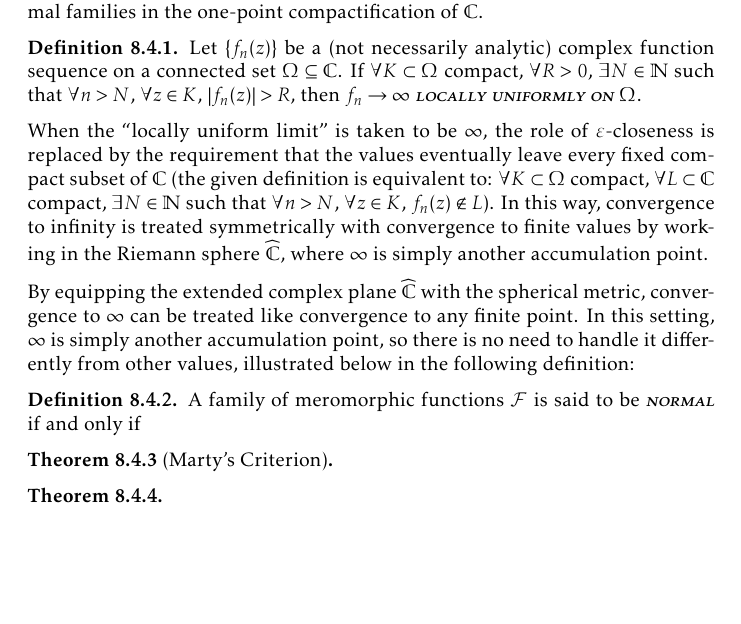
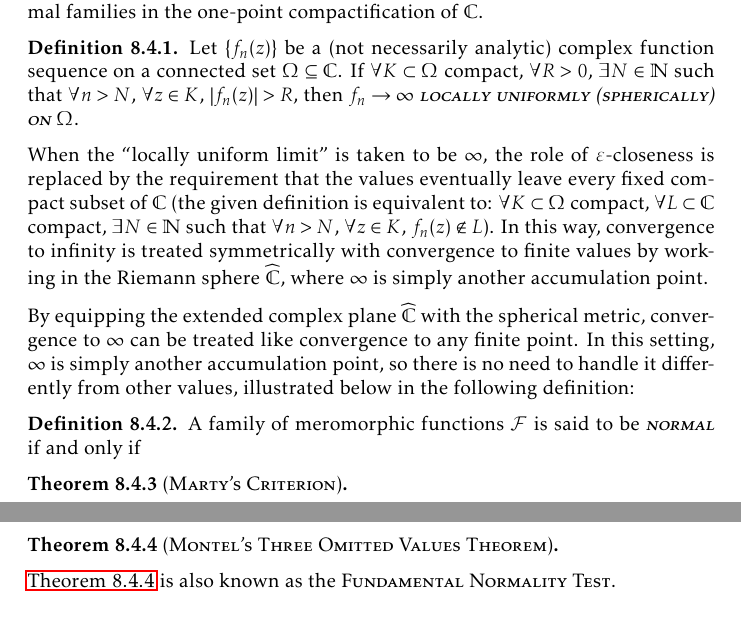
Before and after one commit to slipperking/complex-analysis-latex, a LaTeX document (main.tex): part of page 184 of 196 before the commit and two parts of pages 184 and 185 of 196 after it, the two joined at a grey line, cut so that both start at the same text, the shorter picture padded with empty space. Compiled offline with pdfLaTeX.

Commit message:
overleaf_to_git (Thu Sep 25 00:47:08 2025 -0700): update main.tex from r22032 to r22037

```diff
--- a/main.tex
+++ b/main.tex
@@ -4104,7 +4104,7 @@ And we have the final implication:
 \subsection{A Generalization of Normal Families}
 Picard's Great Theorem requires a more profound concept by generalizing normal families in the one-point compactification of \(\mathbb{C}\).
 \begin{definition}
-    Let \(\qty{f_n(z)}\) be a (not necessarily analytic) complex function sequence on a connected set \(\Omega\subseteq\mathbb{C}\). If \(\forall K\subset\Omega\) compact, \(\forall R>0\), \(\exists N\in\mathbb{N}\) such that \(\forall n>N\), \(\forall z\in K\), \(\abs{f_n(z)}>R\), then \textscsl{\(f_n\to\infty\) locally uniformly on \(\Omega\)}.
+    Let \(\qty{f_n(z)}\) be a (not necessarily analytic) complex function sequence on a connected set \(\Omega\subseteq\mathbb{C}\). If \(\forall K\subset\Omega\) compact, \(\forall R>0\), \(\exists N\in\mathbb{N}\) such that \(\forall n>N\), \(\forall z\in K\), \(\abs{f_n(z)}>R\), then \textscsl{\(f_n\to\infty\) locally uniformly (spherically) on \(\Omega\)}.
 \end{definition}
 When the ``locally uniform limit'' is taken to be \(\infty\), the role of \(\varepsilon\)-closeness is replaced by the requirement that the values eventually leave every fixed compact subset of \(\mathbb{C}\) (the given definition is equivalent to: \(\forall K\subset\Omega\) compact, \(\forall L\subset\mathbb{C}\) compact, \(\exists N\in\mathbb{N}\) such that \(\forall n>N\), \(\forall z\in K\), \(f_n(z)\notin L\)). In this way, convergence to infinity is treated symmetrically with convergence to finite values by working in the Riemann sphere \(\extcomplex\), where \(\infty\) is simply another accumulation point.
 
@@ -4112,12 +4112,13 @@ By equipping the extended complex plane \(\extcomplex\) with the spherical metri
 \begin{definition}
     A family of meromorphic functions \(\mathcal{F}\) is said to be \textscsl{normal} if and only if
 \end{definition}
-\begin{theorem}[Marty's Criterion]
-
-\end{theorem}
-\begin{theorem}
-
-\end{theorem}
+\begin{theorem}[\textsc{Marty's Criterion}]
+
+\end{theorem}
+\begin{theorem}[\textsc{Montel's Three Omitted Values Theorem}]\label{thm:fundamentalnormalitytest}
+
+\end{theorem}
+\Cref{thm:fundamentalnormalitytest} is also known as the \textsc{Fundamental Normality Test}.
 \subsection{The Great Picard, Bloch, Landau, and Schottky Theorems}
 \begin{theorem}[\textsc{Picard's Great Theorem}]\label{thm:greatpicard}
 
```
